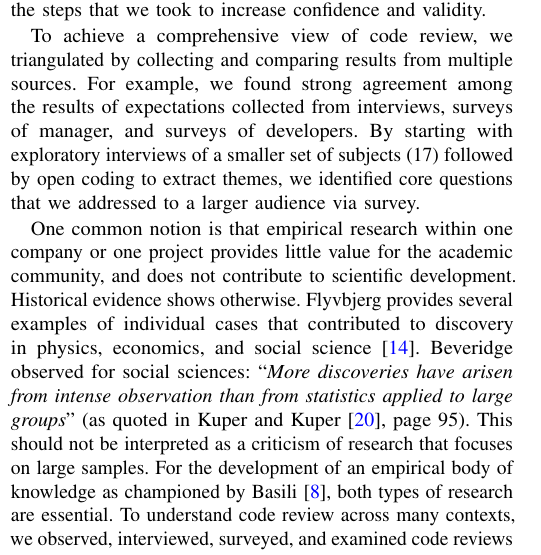
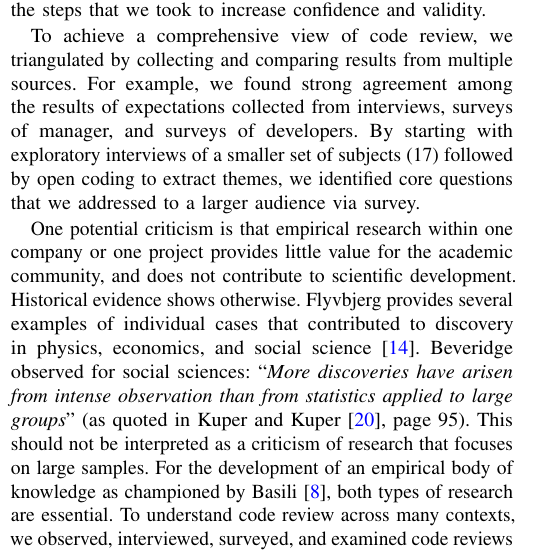
Before and after one commit to cabird/code_review_icse13, a LaTeX paper (paper.tex, which reads sections/limitations.tex): part of one column of page 9 of 10, cut so that both start at the same text. Compiled offline with pdfLaTeX.

Commit message:
fixed first problem

```diff
--- a/sections/limitations.tex
+++ b/sections/limitations.tex
@@ -9,7 +9,7 @@ As a qualitative study, gauging the validity of our findings is a difficult unde
 
 To achieve a comprehensive view of code review, we triangulated by collecting and comparing results from multiple sources. For example, we found strong agreement among the results of expectations collected from interviews, surveys of manager, and surveys of developers. By starting with exploratory interviews of a smaller set of subjects (17) followed by open coding to extract themes, we identified core questions that we addressed to a larger audience via survey.
 
-One common notion is that empirical research within one company or one project provides little value for the academic community, and does not contribute to scientific development. Historical evidence shows otherwise. Flyvbjerg provides several examples of individual cases that contributed to discovery in physics, economics, and social science~\cite{flyvbjerg2006five}. Beveridge observed for social sciences: \quotation{More discoveries have arisen from intense observation than from statistics applied to large groups} (as quoted in Kuper and Kuper~\cite{kuper1995social}, page 95). This should not be interpreted as a criticism of research that focuses on large samples. For the development of an empirical body of knowledge as championed by Basili~\cite{basili1999building}, both types of research are essential. To understand code review across many contexts, we observed, interviewed, surveyed, and examined code reviews from developers across a diverse group of software teams that work with codebases in various domains, of varying sizes, and with varying processes.
+One potential criticism is that empirical research within one company or one project provides little value for the academic community, and does not contribute to scientific development. Historical evidence shows otherwise. Flyvbjerg provides several examples of individual cases that contributed to discovery in physics, economics, and social science~\cite{flyvbjerg2006five}. Beveridge observed for social sciences: \quotation{More discoveries have arisen from intense observation than from statistics applied to large groups} (as quoted in Kuper and Kuper~\cite{kuper1995social}, page 95). This should not be interpreted as a criticism of research that focuses on large samples. For the development of an empirical body of knowledge as championed by Basili~\cite{basili1999building}, both types of research are essential. To understand code review across many contexts, we observed, interviewed, surveyed, and examined code reviews from developers across a diverse group of software teams that work with codebases in various domains, of varying sizes, and with varying processes.
 
 Concerning the representativeness of our results in other contexts, other companies and OSS use tools similar to CodeFlow~\cite{gerrit2012online, tsotsis2011online, kennedy2006online}. However, team dynamics may differ. The need for code understanding may already be met in contexts where projects are smaller or there is shared code ownership and a broad system understanding across the team. We found that higher levels of understanding lead to more informative comments, which identify defects or aid the author in other ways so review in these contexts may uncover more defects. In OSS contexts, project-specific expertise often must be demonstrated prior to being accepted as a ``core committer''~\cite{bird2007open}, so learning may not be as important or frequent an outcome for review.
 
```
